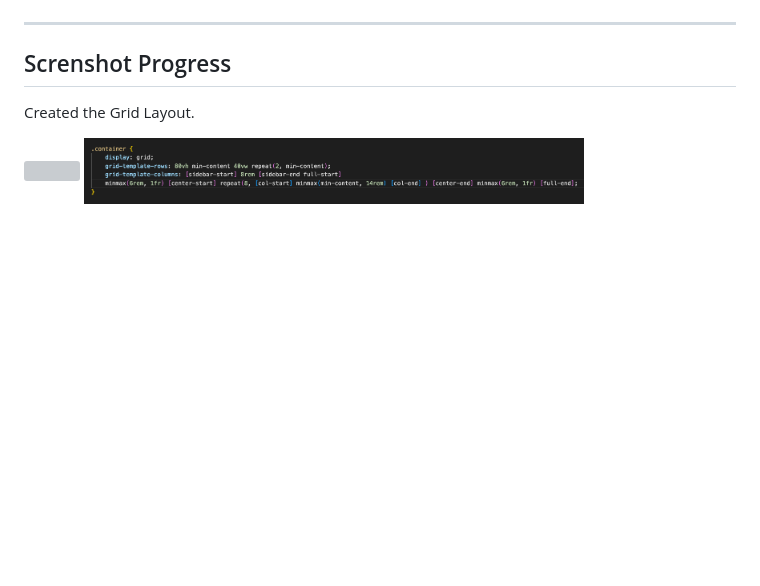
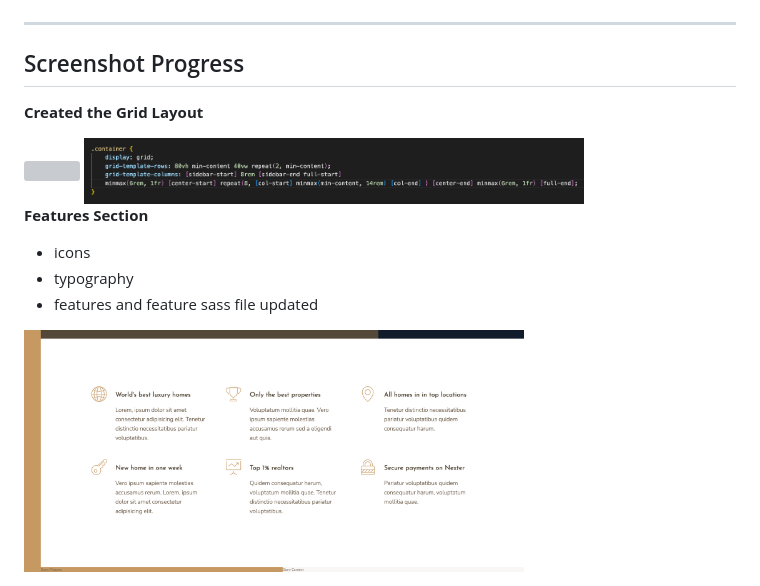
Before and after one commit to KatrinaTom/CSS-Grid-Practice, a Markdown page: README.md, the part around the change. GitHub-like rendering; pictures changed too: screenshots/features_section.png (added); blank space fills up the shorter version; grey boxes are pictures that could not be loaded.

Commit message:
features section

```diff
--- a/README.md
+++ b/README.md
@@ -40,10 +40,18 @@ ___
 
 
 
-## Screnshot Progress
+## Screenshot Progress
 
-Created the Grid Layout.
+**Created the Grid Layout**
 
 <img src="screenshots/grid_layout.png" width="500" />
 
 <img src="screenshots/grid_code.png" width="500" />
+
+**Features Section**
+
+* icons
+* typography
+* features and feature sass file updated
+
+<img src="screenshots/features_section.png" width="500" />
```
Also changed, not shown: 4 other files.
